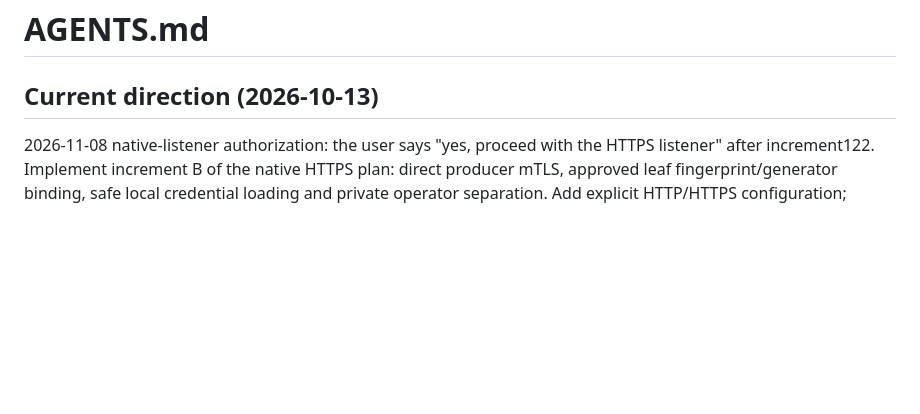
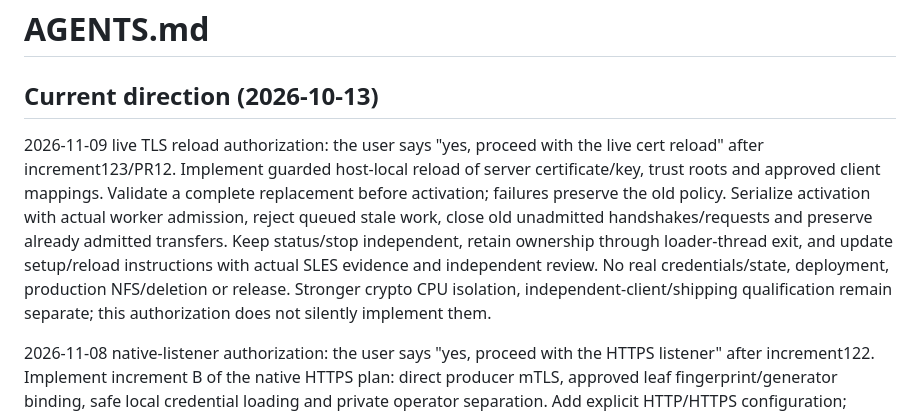
Before and after one commit to joey-huckabee/background-file-mover, a Markdown page: AGENTS.md, the part around the change. Rendered like a GitHub page; blank space fills up the shorter version.

Commit message:
Record live certificate reload authorization

```diff
--- a/AGENTS.md
+++ b/AGENTS.md
@@ -1,6 +1,18 @@
 # AGENTS.md
 
 ## Current direction (2026-10-13)
+
+2026-11-09 live TLS reload authorization: the user says "yes, proceed with the
+live cert reload" after increment123/PR12. Implement guarded host-local reload
+of server certificate/key, trust roots and approved client mappings. Validate a
+complete replacement before activation; failures preserve the old policy.
+Serialize activation with actual worker admission, reject queued stale work,
+close old unadmitted handshakes/requests and preserve already admitted transfers.
+Keep status/stop independent, retain ownership through loader-thread exit, and
+update setup/reload instructions with actual SLES evidence and independent review.
+No real credentials/state, deployment, production NFS/deletion or release.
+Stronger crypto CPU isolation, independent-client/shipping qualification remain
+separate; this authorization does not silently implement them.
 
 2026-11-08 native-listener authorization: the user says "yes, proceed with the
 HTTPS listener" after increment122. Implement increment B of the native HTTPS
```
